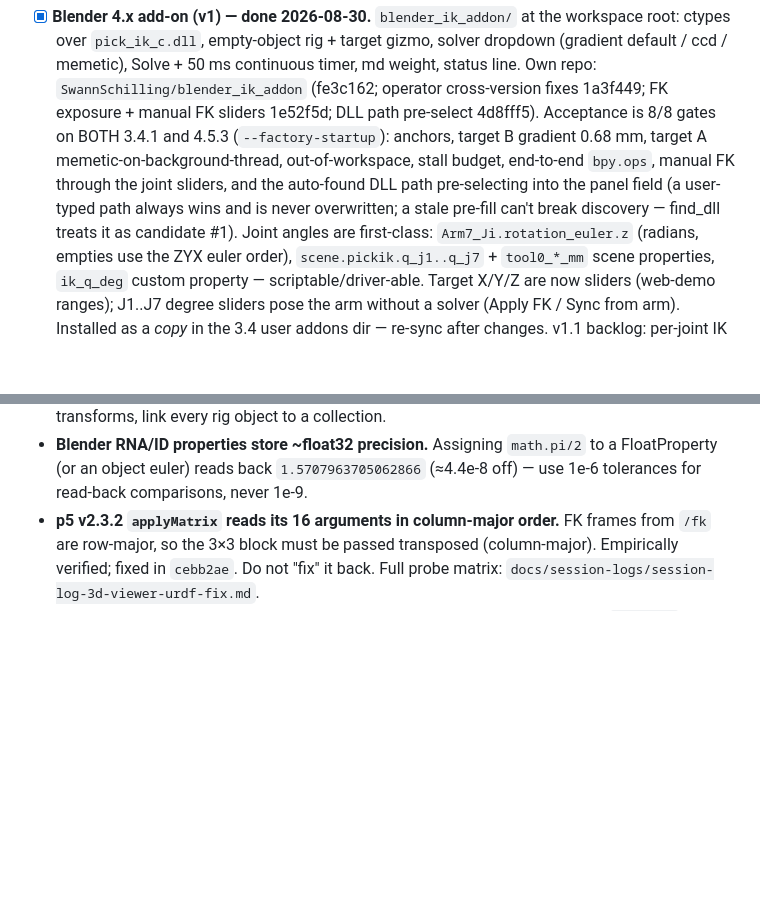
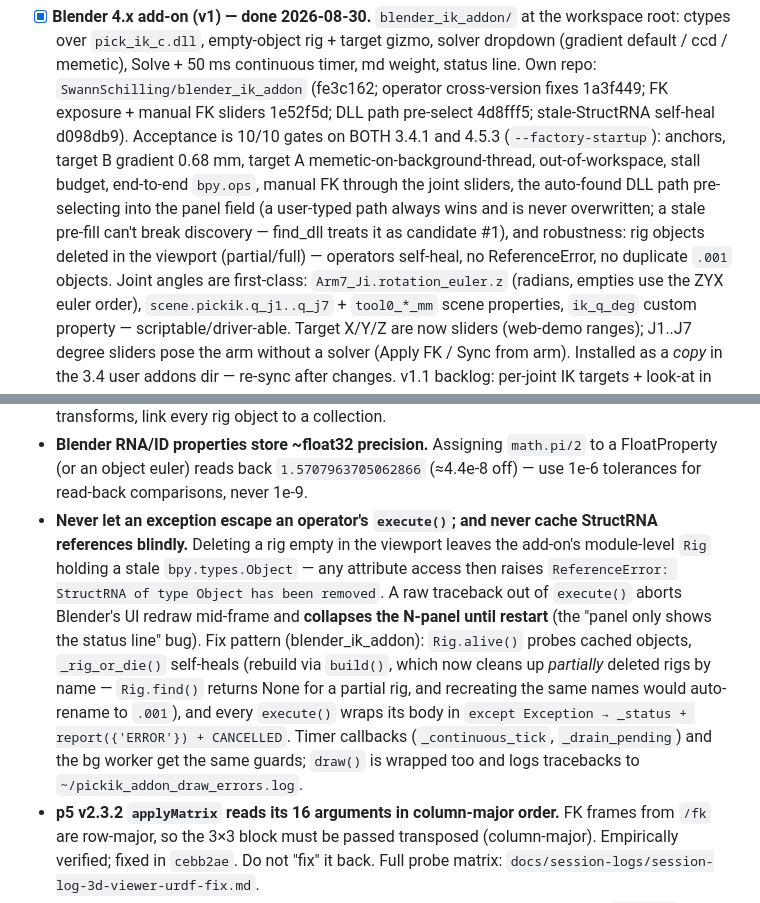
Before and after one commit to SwannSchilling/ik-service, a Markdown page: HANDOVER.md, 2 parts joined by grey strips. Rendered like a GitHub page; blank space fills up the shorter version.

Commit message:
docs(handover): stale-StructRNA gotcha + add-on 10/10 gates

```diff
--- a/HANDOVER.md
+++ b/HANDOVER.md
@@ -144,13 +144,16 @@ In progress / next up:
       Solve + 50 ms continuous timer, md weight, status line. Own repo:
       `SwannSchilling/blender_ik_addon` (fe3c162; operator cross-version
       fixes 1a3f449; FK exposure + manual FK sliders 1e52f5d; DLL path
-      pre-select 4d8fff5). Acceptance is 8/8 gates on BOTH 3.4.1 and 4.5.3
-      (`--factory-startup`): anchors, target B gradient 0.68 mm, target A
-      memetic-on-background-thread, out-of-workspace, stall budget,
-      end-to-end `bpy.ops`, manual FK through the joint sliders, and the
-      auto-found DLL path pre-selecting into the panel field (a user-typed
-      path always wins and is never overwritten; a stale pre-fill can't
-      break discovery — find_dll treats it as candidate #1). Joint angles
+      pre-select 4d8fff5; stale-StructRNA self-heal d098db9). Acceptance is
+      10/10 gates on BOTH 3.4.1 and 4.5.3 (`--factory-startup`): anchors,
+      target B gradient 0.68 mm, target A memetic-on-background-thread,
+      out-of-workspace, stall budget, end-to-end `bpy.ops`, manual FK
+      through the joint sliders, the auto-found DLL path pre-selecting
+      into the panel field (a user-typed path always wins and is never
+      overwritten; a stale pre-fill can't break discovery — find_dll
+      treats it as candidate #1), and robustness: rig objects deleted in
+      the viewport (partial/full) — operators self-heal, no ReferenceError,
+      no duplicate `.001` objects. Joint angles
       are first-class: `Arm7_Ji.rotation_euler.z` (radians, empties use the
       ZYX euler order), `scene.pickik.q_j1..q_j7` + `tool0_*_mm` scene
       properties, `ik_q_deg` custom property — scriptable/driver-able.
@@ -200,6 +203,22 @@ In progress / next up:
   `math.pi/2` to a FloatProperty (or an object euler) reads back
   `1.5707963705062866` (≈4.4e-8 off) — use 1e-6 tolerances for
   read-back comparisons, never 1e-9.
+- **Never let an exception escape an operator's `execute()`; and never
+  cache StructRNA references blindly.** Deleting a rig empty in the
+  viewport leaves the add-on's module-level `Rig` holding a stale
+  `bpy.types.Object` — any attribute access then raises
+  `ReferenceError: StructRNA of type Object has been removed`. A raw
+  traceback out of `execute()` aborts Blender's UI redraw mid-frame and
+  **collapses the N-panel until restart** (the "panel only shows the
+  status line" bug). Fix pattern (blender_ik_addon): `Rig.alive()`
+  probes cached objects, `_rig_or_die()` self-heals (rebuild via
+  `build()`, which now cleans up *partially* deleted rigs by name —
+  `Rig.find()` returns None for a partial rig, and recreating the same
+  names would auto-rename to `.001`), and every `execute()` wraps its
+  body in `except Exception → _status + report({'ERROR'}) + CANCELLED`.
+  Timer callbacks (`_continuous_tick`, `_drain_pending`) and the bg
+  worker get the same guards; `draw()` is wrapped too and logs
+  tracebacks to `~/pickik_addon_draw_errors.log`.
 - **p5 v2.3.2 `applyMatrix` reads its 16 arguments in column-major order.**
   FK frames from `/fk` are row-major, so the 3×3 block must be passed
   transposed (column-major). Empirically verified; fixed in `cebb2ae`. Do not
```
